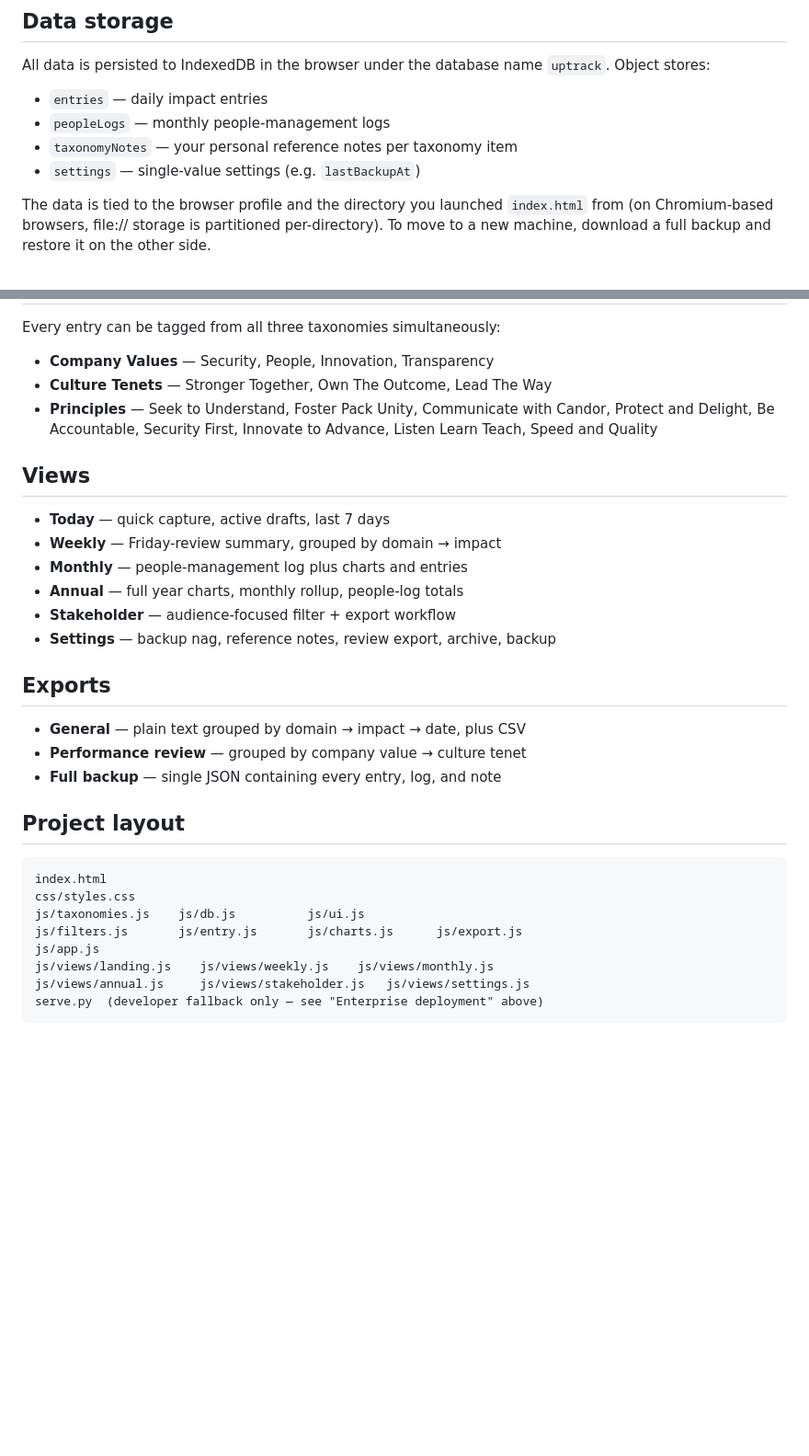
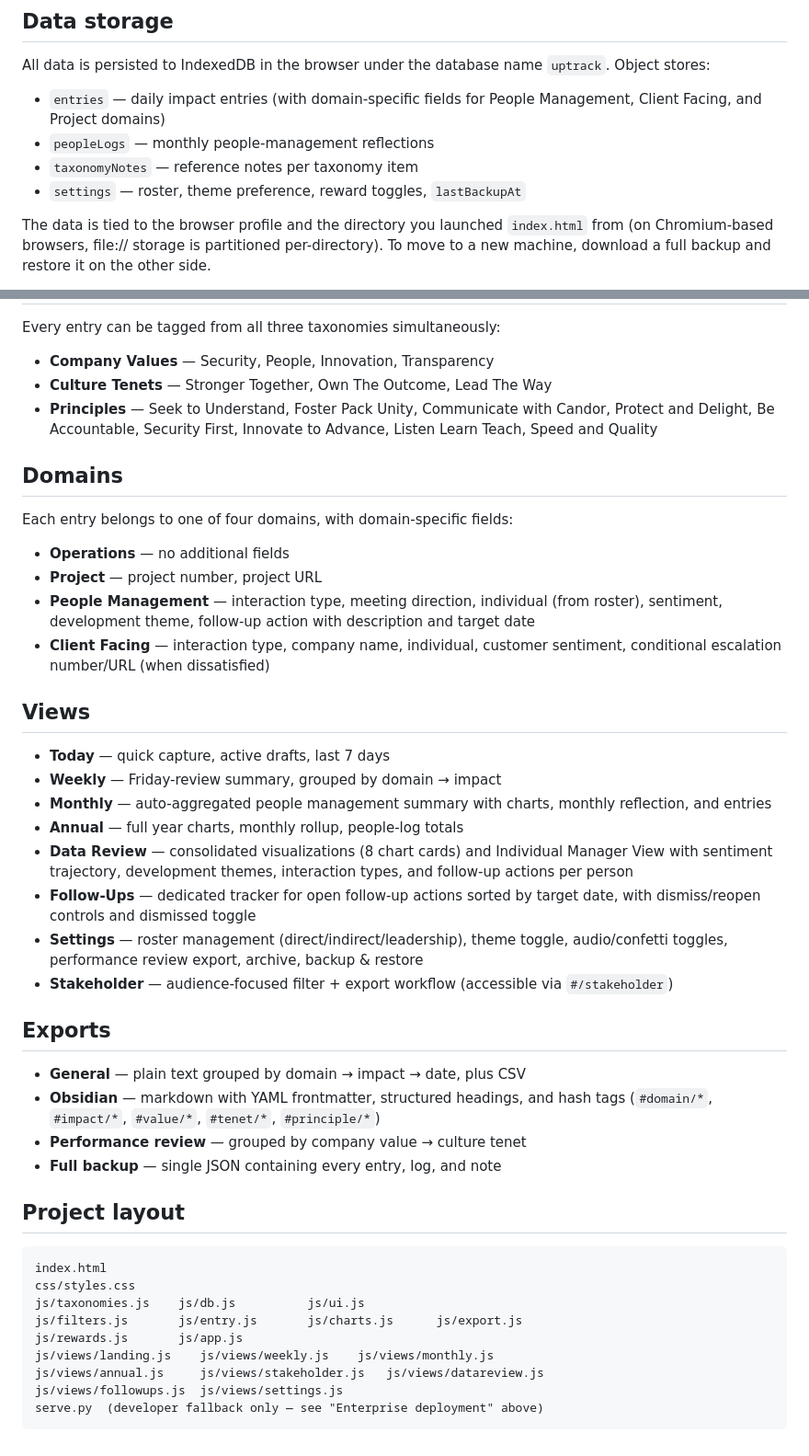
Before and after one commit to LightningMarshal/Project-Spotlight, a Markdown page: README.md, 2 parts joined by grey strips. Shown at 92% size. Drawn GitHub-style; blank space fills up the shorter version.

Commit message:
Update README for Phase 2: domains, Data Review, Follow-Ups, Obsidian export
Documents new domain-specific fields (People Management, Client Facing,
Project), updated view list with Data Review and Follow-Up Actions tabs,
Obsidian markdown export format, and updated project layout with new files.

https://claude.ai/code/session_01SzrE8hTwtJgFxy8cFxBzfB

````diff
--- a/README.md
+++ b/README.md
@@ -95,10 +95,11 @@ timestamped JSON file. Store it wherever your other personal archive lives
 All data is persisted to IndexedDB in the browser under the database name
 `uptrack`. Object stores:
 
-- `entries` — daily impact entries
-- `peopleLogs` — monthly people-management logs
-- `taxonomyNotes` — your personal reference notes per taxonomy item
-- `settings` — single-value settings (e.g. `lastBackupAt`)
+- `entries` — daily impact entries (with domain-specific fields for People
+  Management, Client Facing, and Project domains)
+- `peopleLogs` — monthly people-management reflections
+- `taxonomyNotes` — reference notes per taxonomy item
+- `settings` — roster, theme preference, reward toggles, `lastBackupAt`
 
 The data is tied to the browser profile and the directory you launched
 `index.html` from (on Chromium-based browsers, file:// storage is
@@ -137,18 +138,41 @@ Every entry can be tagged from all three taxonomies simultaneously:
   Candor, Protect and Delight, Be Accountable, Security First, Innovate to
   Advance, Listen Learn Teach, Speed and Quality
 
+## Domains
+
+Each entry belongs to one of four domains, with domain-specific fields:
+
+- **Operations** — no additional fields
+- **Project** — project number, project URL
+- **People Management** — interaction type, meeting direction, individual
+  (from roster), sentiment, development theme, follow-up action with
+  description and target date
+- **Client Facing** — interaction type, company name, individual, customer
+  sentiment, conditional escalation number/URL (when dissatisfied)
+
 ## Views
 
 - **Today** — quick capture, active drafts, last 7 days
 - **Weekly** — Friday-review summary, grouped by domain → impact
-- **Monthly** — people-management log plus charts and entries
+- **Monthly** — auto-aggregated people management summary with charts,
+  monthly reflection, and entries
 - **Annual** — full year charts, monthly rollup, people-log totals
-- **Stakeholder** — audience-focused filter + export workflow
-- **Settings** — backup nag, reference notes, review export, archive, backup
+- **Data Review** — consolidated visualizations (8 chart cards) and
+  Individual Manager View with sentiment trajectory, development themes,
+  interaction types, and follow-up actions per person
+- **Follow-Ups** — dedicated tracker for open follow-up actions sorted by
+  target date, with dismiss/reopen controls and dismissed toggle
+- **Settings** — roster management (direct/indirect/leadership), theme
+  toggle, audio/confetti toggles, performance review export, archive,
+  backup & restore
+- **Stakeholder** — audience-focused filter + export workflow (accessible
+  via `#/stakeholder`)
 
 ## Exports
 
 - **General** — plain text grouped by domain → impact → date, plus CSV
+- **Obsidian** — markdown with YAML frontmatter, structured headings, and
+  hash tags (`#domain/*`, `#impact/*`, `#value/*`, `#tenet/*`, `#principle/*`)
 - **Performance review** — grouped by company value → culture tenet
 - **Full backup** — single JSON containing every entry, log, and note
 
@@ -159,8 +183,9 @@ index.html
 css/styles.css
 js/taxonomies.js    js/db.js          js/ui.js
 js/filters.js       js/entry.js       js/charts.js      js/export.js
-js/app.js
+js/rewards.js       js/app.js
 js/views/landing.js    js/views/weekly.js    js/views/monthly.js
-js/views/annual.js     js/views/stakeholder.js   js/views/settings.js
+js/views/annual.js     js/views/stakeholder.js   js/views/datareview.js
+js/views/followups.js  js/views/settings.js
 serve.py  (developer fallback only — see "Enterprise deployment" above)
 ```
````
